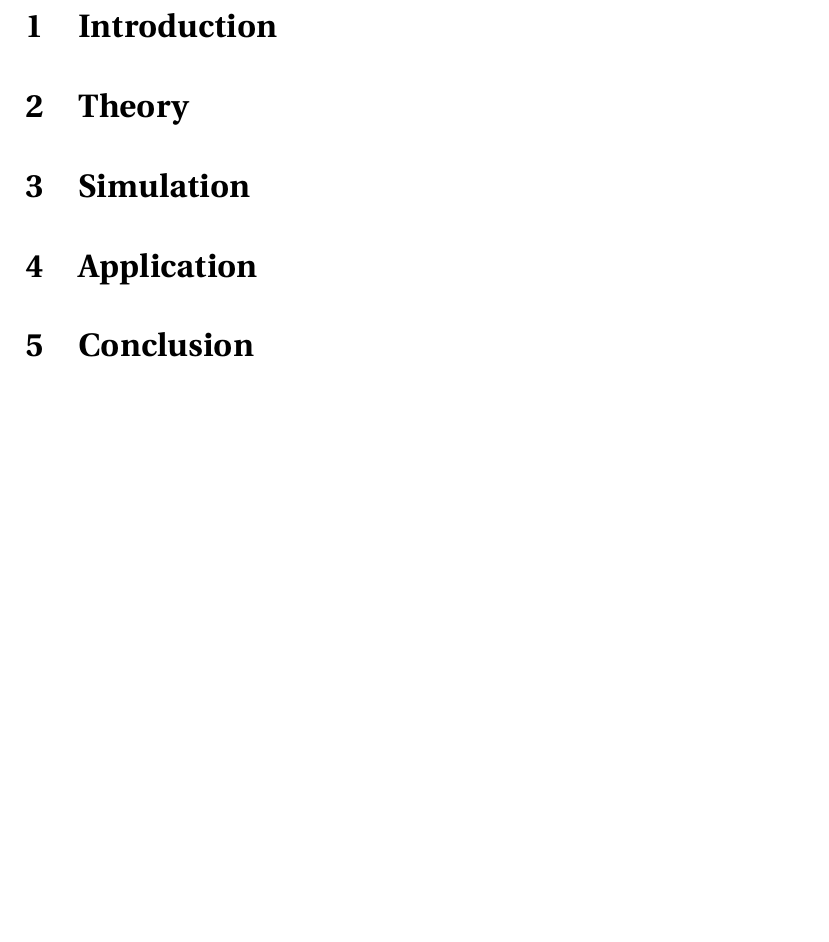
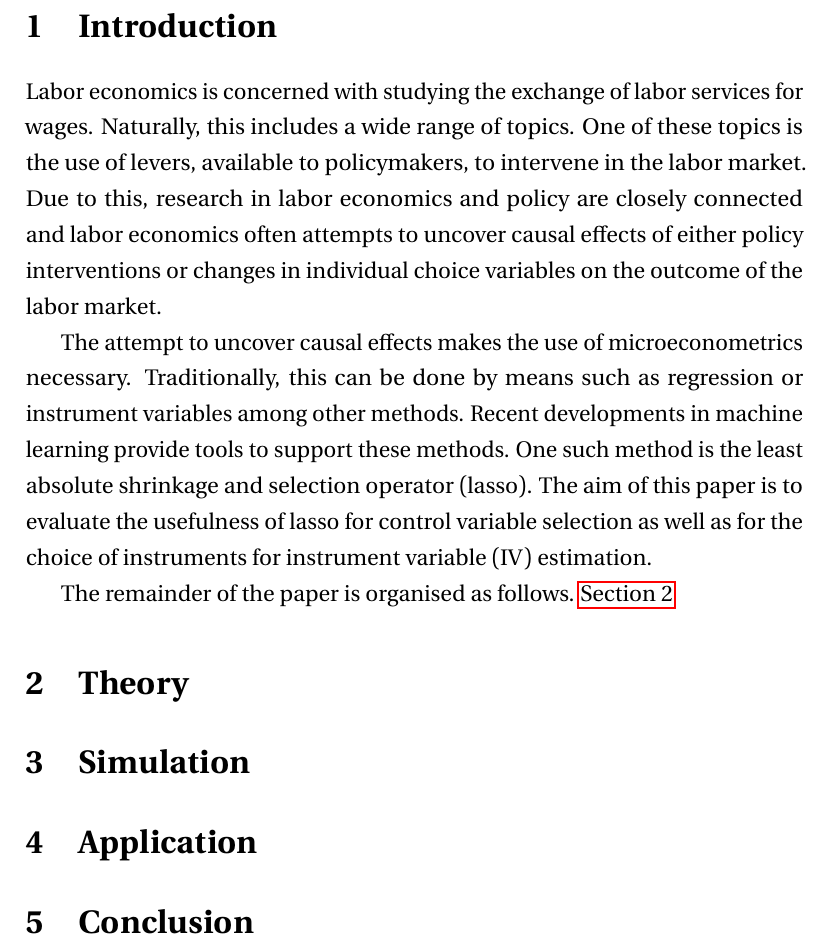
Before and after one commit to mhwachter/rm_econometrics, a LaTeX paper (paper/paper.tex): part of page 2 of 2, cut so that both start at the same text, the shorter picture padded with empty space. Compiled offline with pdfLaTeX.

Commit message:
Started with the Introduction

```diff
--- a/paper/paper.tex
+++ b/paper/paper.tex
@@ -68,14 +68,29 @@
 
 \newpage
 \pagenumbering{arabic}
+
 \section{Introduction}
+\label{sec:introduction}
+Labor economics is concerned with studying the exchange of labor services for wages.
+Naturally, this includes a wide range of topics.
+One of these topics is the use of levers, available to policymakers, to intervene in the labor market.
+Due to this, research in labor economics and policy are closely connected and labor economics often attempts to uncover causal effects of either policy interventions or changes in individual choice variables on the outcome of the labor market.
+
+The attempt to uncover causal effects makes the use of microeconometrics necessary. Traditionally, this can be done by means such as regression or instrument variables among other methods. Recent developments in machine learning provide tools to support these methods. One such method is the least absolute shrinkage and selection operator (lasso). The aim of this paper is to evaluate the usefulness of lasso for control variable selection as well as for the choice of instruments for instrument variable (IV) estimation.
+
+The remainder of the paper is organised as follows. \hyperref[sec:theory]{Section 2}
+
 
 \section{Theory}
+\label{sec:theory}
 
 \section{Simulation}
+\label{sec:simulation}
 
 \section{Application}
+\label{sec:application}
 
 \section{Conclusion}
+\label{sec:conclusion}
 
 \end{document}
```
